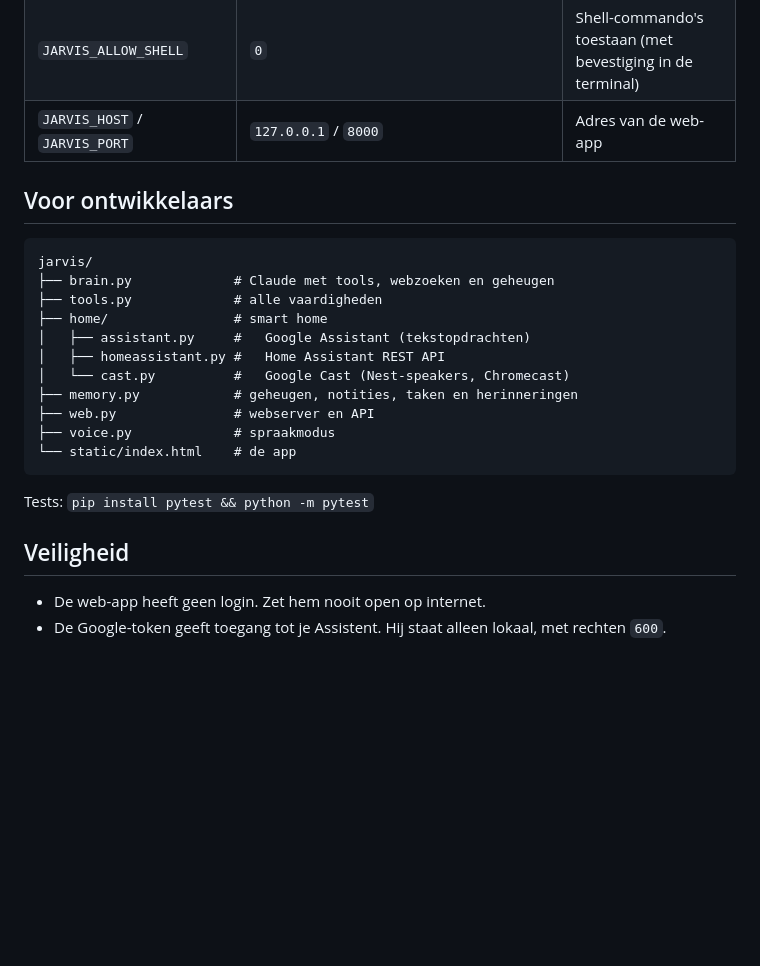
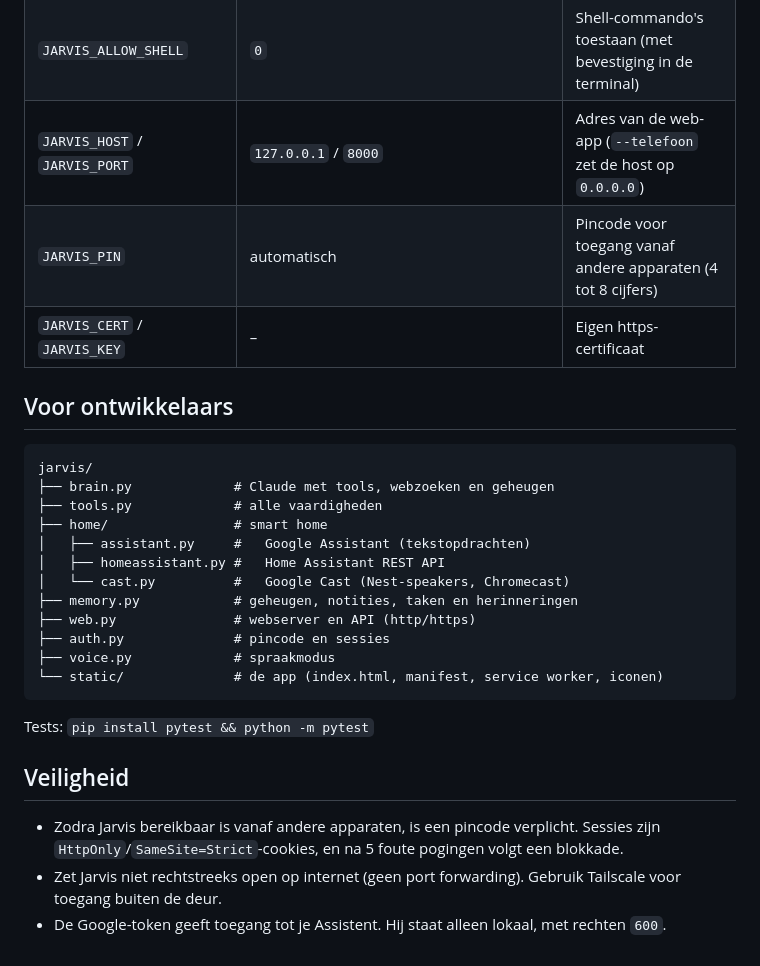
Before and after one commit to Xander1234yy/Xander1234yy, a Markdown page: README.md, the part around one of its changes. GitHub-like rendering; blank space fills up the shorter version.

````diff
--- a/README.md
+++ b/README.md
@@ -89,7 +127,9 @@ Voor de spraakmodus in de terminal: `pip install -r requirements-voice.txt` (mac
 | `JARVIS_CAST` | `1` | Speakers en Chromecasts automatisch zoeken |
 | `JARVIS_WEB_SEARCH` | `1` | Webzoeken aan of uit |
 | `JARVIS_ALLOW_SHELL` | `0` | Shell-commando's toestaan (met bevestiging in de terminal) |
-| `JARVIS_HOST` / `JARVIS_PORT` | `127.0.0.1` / `8000` | Adres van de web-app |
+| `JARVIS_HOST` / `JARVIS_PORT` | `127.0.0.1` / `8000` | Adres van de web-app (`--telefoon` zet de host op `0.0.0.0`) |
+| `JARVIS_PIN` | automatisch | Pincode voor toegang vanaf andere apparaten (4 tot 8 cijfers) |
+| `JARVIS_CERT` / `JARVIS_KEY` | – | Eigen https-certificaat |
 
 ## Voor ontwikkelaars
 
@@ -102,14 +142,16 @@ jarvis/
 │   ├── homeassistant.py #   Home Assistant REST API
 │   └── cast.py          #   Google Cast (Nest-speakers, Chromecast)
 ├── memory.py            # geheugen, notities, taken en herinneringen
-├── web.py               # webserver en API
+├── web.py               # webserver en API (http/https)
+├── auth.py              # pincode en sessies
 ├── voice.py             # spraakmodus
-└── static/index.html    # de app
+└── static/              # de app (index.html, manifest, service worker, iconen)
 ```
 
 Tests: `pip install pytest && python -m pytest`
 
 ## Veiligheid
 
-- De web-app heeft geen login. Zet hem nooit open op internet.
+- Zodra Jarvis bereikbaar is vanaf andere apparaten, is een pincode verplicht. Sessies zijn `HttpOnly`/`SameSite=Strict`-cookies, en na 5 foute pogingen volgt een blokkade.
+- Zet Jarvis niet rechtstreeks open op internet (geen port forwarding). Gebruik Tailscale voor toegang buiten de deur.
 - De Google-token geeft toegang tot je Assistent. Hij staat alleen lokaal, met rechten `600`.
````
Also changed, not shown: other parts of README.md (+40 -2 lines), docs/phone.png (added), 13 other files.
